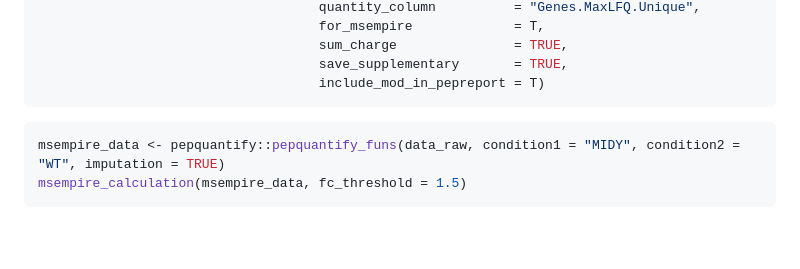
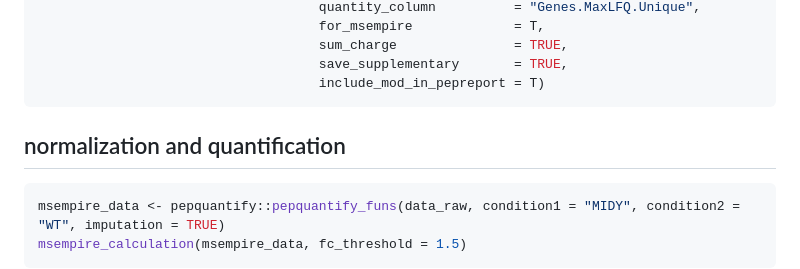
Before and after one commit to bshashikadze/diabetes-lung-omics-paper, a Markdown page: DIA quant with MS-EmpiRe/README.md, the part around the change. Drawn GitHub-style; blank space fills up the shorter version.

````diff
--- a/DIA quant with MS-EmpiRe/README.md
+++ b/DIA quant with MS-EmpiRe/README.md
@@ -93,6 +93,7 @@ data_raw <- pepquantify::read_diann(Q_Val                    = 0.01,
                                     include_mod_in_pepreport = T)
 ```
 
+## normalization and quantification
 ``` r
 msempire_data <- pepquantify::pepquantify_funs(data_raw, condition1 = "MIDY", condition2 = "WT", imputation = TRUE)
 msempire_calculation(msempire_data, fc_threshold = 1.5)
````
